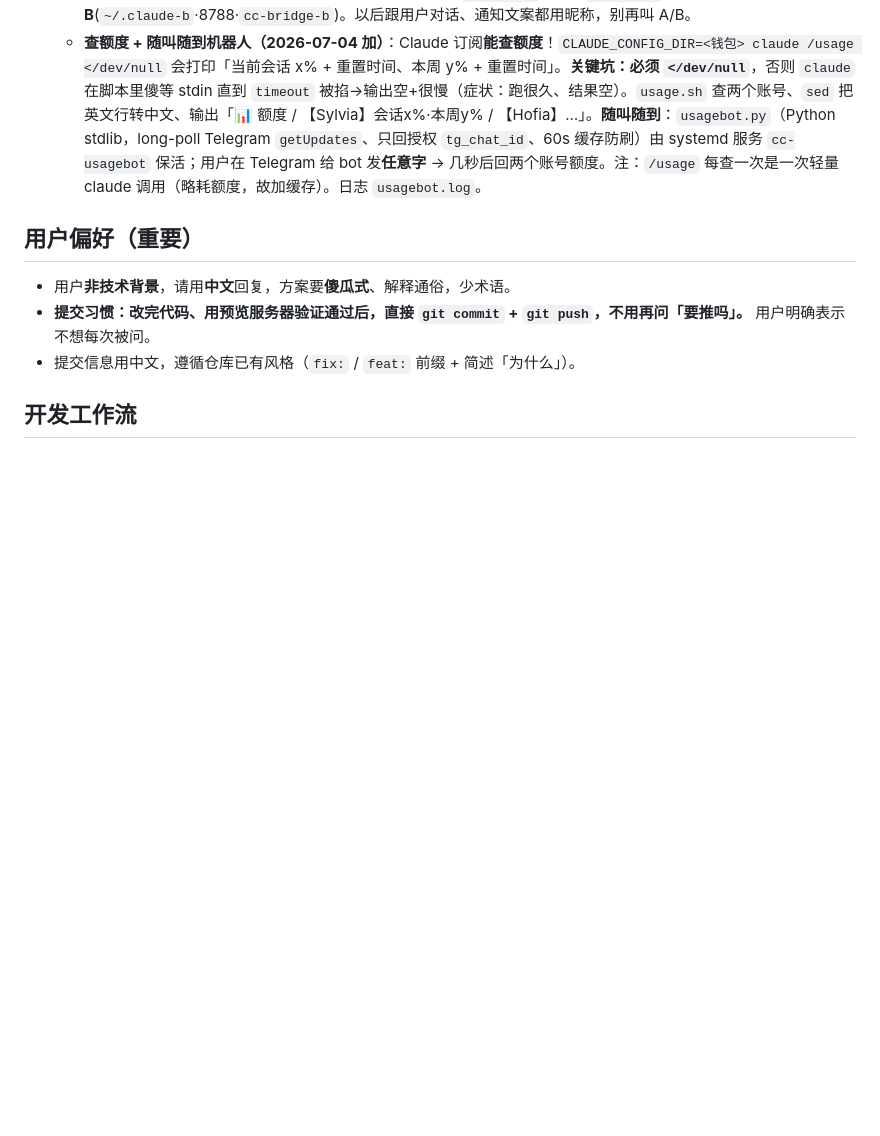
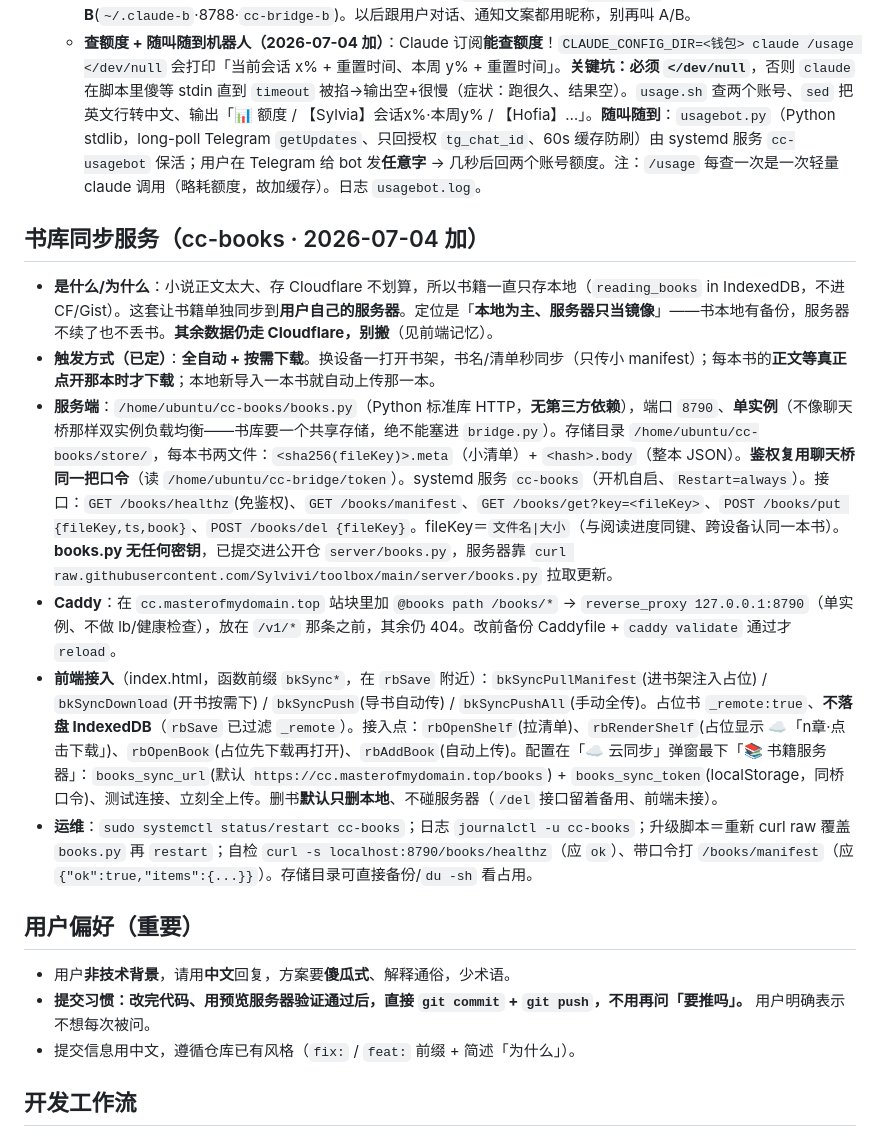
Before and after one commit to Sylvivi/toolbox, a Markdown page: CLAUDE.md, the part around the change. Rendered like a GitHub page; blank space fills up the shorter version.

Commit message:
docs: 补记书库同步服务(cc-books)——服务端/Caddy/前端接入点/运维

```diff
--- a/CLAUDE.md
+++ b/CLAUDE.md
@@ -35,6 +35,14 @@
   - **账号昵称**：用户给两个订阅起了昵称——**Sylvia＝订阅A**(`~/.claude`·8787·`cc-bridge`)、**Hofia＝订阅B**(`~/.claude-b`·8788·`cc-bridge-b`)。以后跟用户对话、通知文案都用昵称，别再叫 A/B。
   - **查额度 + 随叫随到机器人（2026-07-04 加）**：Claude 订阅**能查额度**！`CLAUDE_CONFIG_DIR=<钱包> claude /usage </dev/null` 会打印「当前会话 x% + 重置时间、本周 y% + 重置时间」。**关键坑：必须 `</dev/null`**，否则 `claude` 在脚本里傻等 stdin 直到 `timeout` 被掐→输出空+很慢（症状：跑很久、结果空）。`usage.sh` 查两个账号、`sed` 把英文行转中文、输出「📊 额度 / 【Sylvia】会话x%·本周y% / 【Hofia】…」。**随叫随到**：`usagebot.py`（Python stdlib，long-poll Telegram `getUpdates`、只回授权 `tg_chat_id`、60s 缓存防刷）由 systemd 服务 `cc-usagebot` 保活；用户在 Telegram 给 bot 发**任意字** → 几秒后回两个账号额度。注：`/usage` 每查一次是一次轻量 claude 调用（略耗额度，故加缓存）。日志 `usagebot.log`。
 
+## 书库同步服务（cc-books · 2026-07-04 加）
+- **是什么/为什么**：小说正文太大、存 Cloudflare 不划算，所以书籍一直只存本地（`reading_books` in IndexedDB，不进 CF/Gist）。这套让书籍单独同步到**用户自己的服务器**。定位是「**本地为主、服务器只当镜像**」——书本地有备份，服务器不续了也不丢书。**其余数据仍走 Cloudflare，别搬**（见前端记忆）。
+- **触发方式（已定）**：**全自动 + 按需下载**。换设备一打开书架，书名/清单秒同步（只传小 manifest）；每本书的**正文等真正点开那本时才下载**；本地新导入一本书就自动上传那一本。
+- **服务端**：`/home/ubuntu/cc-books/books.py`（Python 标准库 HTTP，**无第三方依赖**），端口 `8790`、**单实例**（不像聊天桥那样双实例负载均衡——书库要一个共享存储，绝不能塞进 `bridge.py`）。存储目录 `/home/ubuntu/cc-books/store/`，每本书两文件：`<sha256(fileKey)>.meta`（小清单）+ `<hash>.body`（整本 JSON）。**鉴权复用聊天桥同一把口令**（读 `/home/ubuntu/cc-bridge/token`）。systemd 服务 `cc-books`（开机自启、`Restart=always`）。接口：`GET /books/healthz`(免鉴权)、`GET /books/manifest`、`GET /books/get?key=<fileKey>`、`POST /books/put {fileKey,ts,book}`、`POST /books/del {fileKey}`。fileKey＝`文件名|大小`（与阅读进度同键、跨设备认同一本书）。**books.py 无任何密钥**，已提交进公开仓 `server/books.py`，服务器靠 `curl raw.githubusercontent.com/Sylvivi/toolbox/main/server/books.py` 拉取更新。
+- **Caddy**：在 `cc.masterofmydomain.top` 站块里加 `@books path /books/*` → `reverse_proxy 127.0.0.1:8790`（单实例、不做 lb/健康检查），放在 `/v1/*` 那条之前，其余仍 404。改前备份 Caddyfile + `caddy validate` 通过才 `reload`。
+- **前端接入**（index.html，函数前缀 `bkSync*`，在 `rbSave` 附近）：`bkSyncPullManifest`(进书架注入占位) / `bkSyncDownload`(开书按需下) / `bkSyncPush`(导书自动传) / `bkSyncPushAll`(手动全传)。占位书 `_remote:true`、**不落盘 IndexedDB**（`rbSave` 已过滤 `_remote`）。接入点：`rbOpenShelf`(拉清单)、`rbRenderShelf`(占位显示 ☁️「n章·点击下载」)、`rbOpenBook`(占位先下载再打开)、`rbAddBook`(自动上传)。配置在「☁️ 云同步」弹窗最下「📚 书籍服务器」：`books_sync_url`(默认 `https://cc.masterofmydomain.top/books`) + `books_sync_token`(localStorage，同桥口令)、测试连接、立刻全上传。删书**默认只删本地**、不碰服务器（`/del` 接口留着备用、前端未接）。
+- **运维**：`sudo systemctl status/restart cc-books`；日志 `journalctl -u cc-books`；升级脚本＝重新 curl raw 覆盖 `books.py` 再 `restart`；自检 `curl -s localhost:8790/books/healthz`（应 `ok`）、带口令打 `/books/manifest`（应 `{"ok":true,"items":{...}}`）。存储目录可直接备份/`du -sh` 看占用。
+
 ## 用户偏好（重要）
 - 用户**非技术背景**，请用**中文**回复，方案要**傻瓜式**、解释通俗，少术语。
 - **提交习惯：改完代码、用预览服务器验证通过后，直接 `git commit` + `git push`，不用再问「要推吗」。** 用户明确表示不想每次被问。
```
